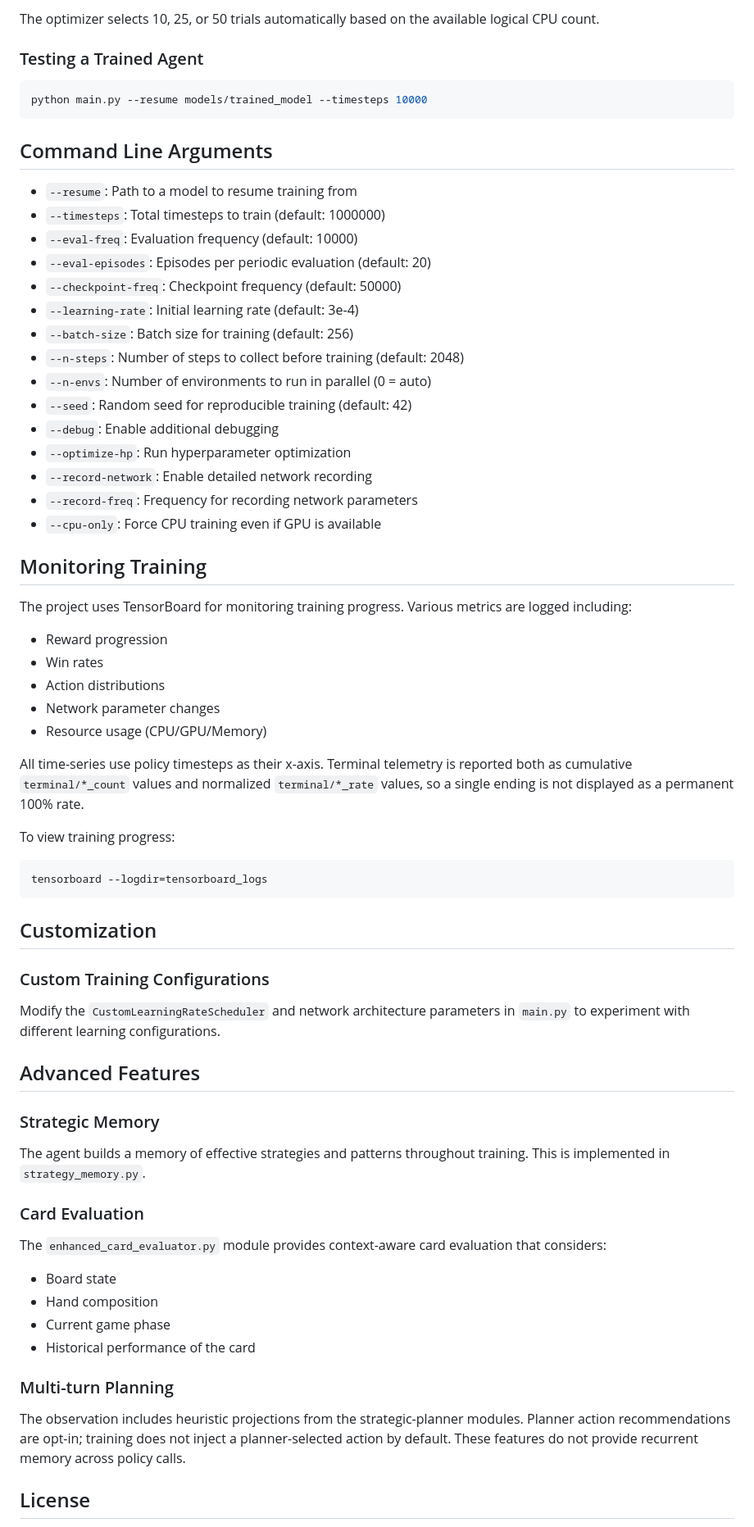
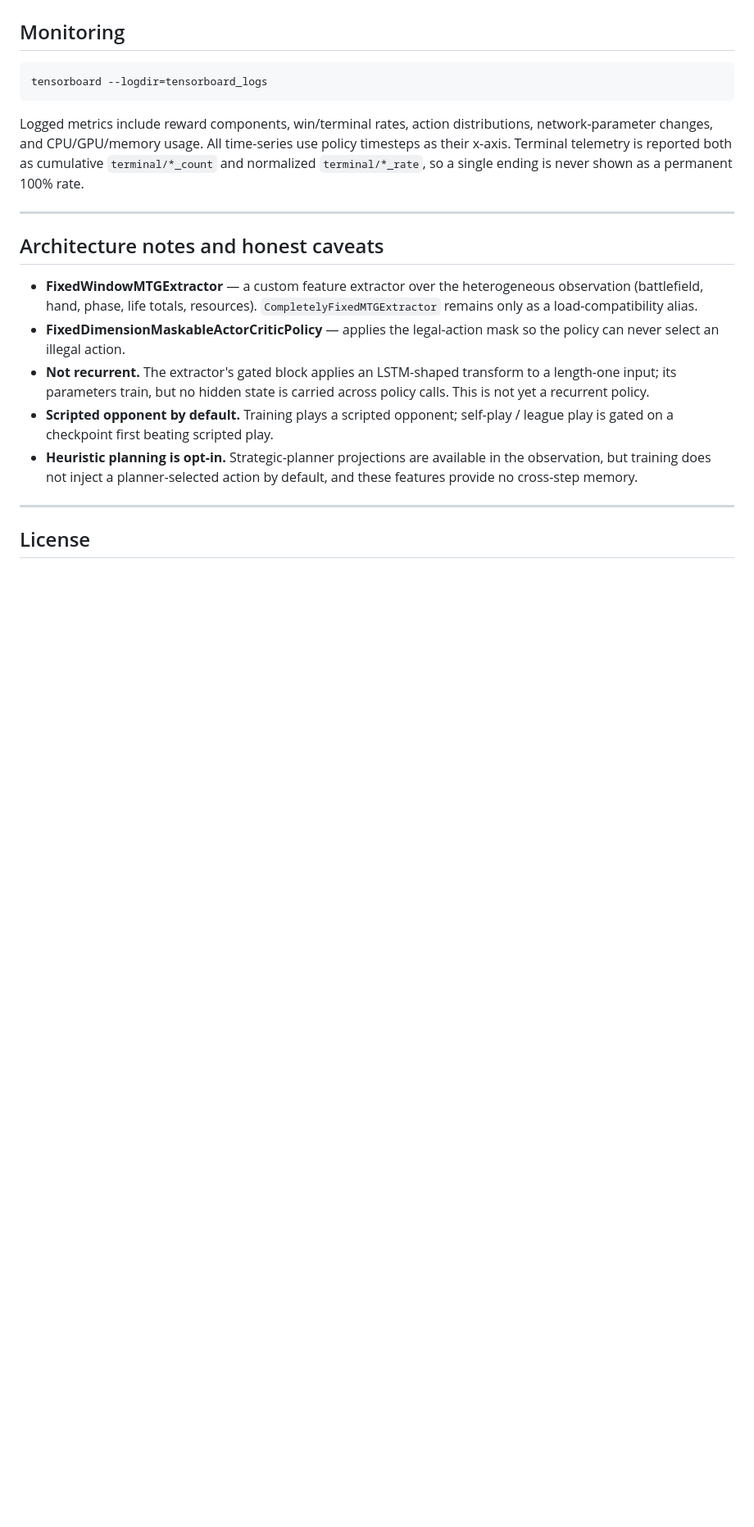
Before and after one commit to CarterRock49/MTG-AI-Project, a Markdown page: README.md, the part around one of its changes. Shown at 82% size. Drawn GitHub-style; blank space fills up the shorter version.

````diff
--- a/README.md
+++ b/README.md
@@ -242,78 +372,34 @@ python main.py --optimize-hp
-The optimizer selects 10, 25, or 50 trials automatically based on the available
-logical CPU count.
-
-### Testing a Trained Agent
-
-```bash
-python main.py --resume models/trained_model --timesteps 10000
-```
-
-## Command Line Arguments
-
-- `--resume`: Path to a model to resume training from
-- `--timesteps`: Total timesteps to train (default: 1000000)
-- `--eval-freq`: Evaluation frequency (default: 10000)
-- `--eval-episodes`: Episodes per periodic evaluation (default: 20)
-- `--checkpoint-freq`: Checkpoint frequency (default: 50000)
-- `--learning-rate`: Initial learning rate (default: 3e-4)
-- `--batch-size`: Batch size for training (default: 256)
-- `--n-steps`: Number of steps to collect before training (default: 2048)
-- `--n-envs`: Number of environments to run in parallel (0 = auto)
-- `--seed`: Random seed for reproducible training (default: 42)
-- `--debug`: Enable additional debugging
-- `--optimize-hp`: Run hyperparameter optimization
-- `--record-network`: Enable detailed network recording
-- `--record-freq`: Frequency for recording network parameters
-- `--cpu-only`: Force CPU training even if GPU is available
-
-## Monitoring Training
-
-The project uses TensorBoard for monitoring training progress. Various metrics are logged including:
-
-- Reward progression
-- Win rates
-- Action distributions
-- Network parameter changes
-- Resource usage (CPU/GPU/Memory)
-
-All time-series use policy timesteps as their x-axis. Terminal telemetry is
-reported both as cumulative `terminal/*_count` values and normalized
-`terminal/*_rate` values, so a single ending is not displayed as a permanent
-100% rate.
-
-To view training progress:
+## Monitoring
 
 ```bash
 tensorboard --logdir=tensorboard_logs
 ```
 
-## Customization
+Logged metrics include reward components, win/terminal rates, action
+distributions, network-parameter changes, and CPU/GPU/memory usage. All
+time-series use policy timesteps as their x-axis. Terminal telemetry is reported
+both as cumulative `terminal/*_count` and normalized `terminal/*_rate`, so a
+single ending is never shown as a permanent 100% rate.
 
-### Custom Training Configurations
+---
 
-Modify the `CustomLearningRateScheduler` and network architecture parameters in `main.py` to experiment with different learning configurations.
+## Architecture notes and honest caveats
 
-## Advanced Features
+- **FixedWindowMTGExtractor** — a custom feature extractor over the heterogeneous
+  observation (battlefield, hand, phase, life totals, resources).
+  `CompletelyFixedMTGExtractor` remains only as a load-compatibility alias.
+- **FixedDimensionMaskableActorCriticPolicy** — applies the legal-action mask so
+  the policy can never select an illegal action.
+- **Not recurrent.** The extractor's gated block applies an LSTM-shaped transform
+  to a length-one input; its parameters train, but no hidden state is carried
+  across policy calls. This is not yet a recurrent policy.
+- **Scripted opponent by default.** Training plays a scripted opponent; self-play
+  / league play is gated on a checkpoint first beating scripted play.
+- **Heuristic planning is opt-in.** Strategic-planner projections are available in
+  the observation, but training does not inject a planner-selected action by
+  default, and these features provide no cross-step memory.
 
-### Strategic Memory
-
-The agent builds a memory of effective strategies and patterns throughout training. This is implemented in `strategy_memory.py`.
-
-### Card Evaluation
-
-The `enhanced_card_evaluator.py` module provides context-aware card evaluation that considers:
-
-- Board state
-- Hand composition
-- Current game phase
-- Historical performance of the card
-
-### Multi-turn Planning
-
-The observation includes heuristic projections from the strategic-planner
-modules. Planner action recommendations are opt-in; training does not inject a
-planner-selected action by default. These features do not provide recurrent
-memory across policy calls.
+---
 
 ## License
 
````
Also changed, not shown: other parts of README.md (+317 -193 lines).
